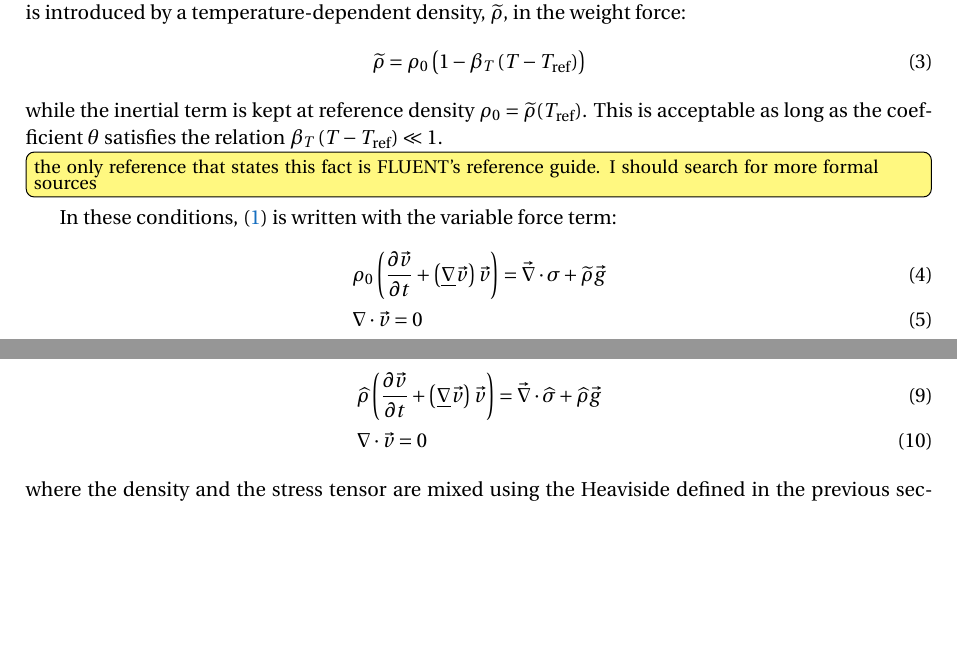
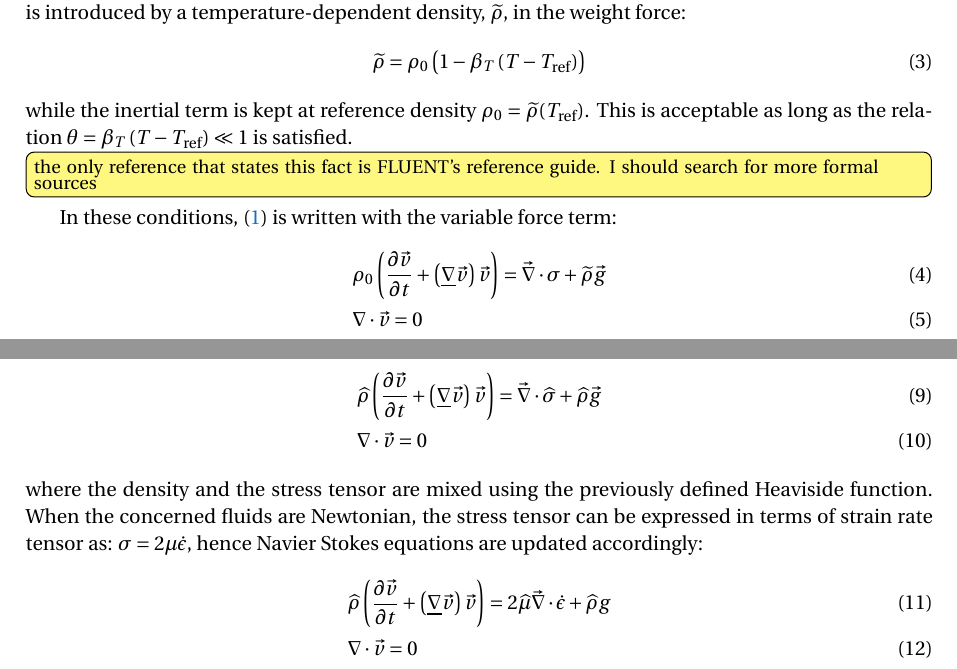
Before and after one commit to alisaad05/phd-notes, a LaTeX document (Mixing Boussinesq/Formulation.tex): two parts of pages 1 and 2 of 3, joined at a grey line, cut so that both start at the same text, the shorter picture padded with empty space. Compiled offline with pdfLaTeX.

Commit message:
Added modifications done only in the remote branch

```diff
--- a/Mixing Boussinesq/Formulation.tex
+++ b/Mixing Boussinesq/Formulation.tex
@@ -34,8 +34,8 @@ The approximation is introduced by a temperature-dependent density, $\rhobouss$,
 \rhobouss % &= \rho_0 \theta \\
           	&= \rho_0 \brac{1-\betaT \brac{T-\Tref}}
 \end{align}
-while the inertial term is kept at reference density $\rho_0 = \rhobouss(\Tref)$. This is acceptable as long as the coefficient $\theta$
-satisfies the relation $\betaT \brac{T-\Tref} \ll 1$.
+while the inertial term is kept at reference density $\rho_0 = \rhobouss(\Tref)$. This is acceptable as long as the relation
+$\theta = \betaT \brac{T-\Tref} \ll 1$ is satisfied.
 \comment{the only reference that states this fact is FLUENT's reference guide. I should search for more formal sources}
 In these conditions, \eqref{eq:NS_monophase} is written with the variable force term:
 \begin{align}
@@ -89,5 +89,11 @@ In the case of 2 incompressible fluids, the Navier Stokes system writes:
 & \mix{\rho} \brac{\frac{\partial \v}{\partial t} + \brac{\nabmat \v} \v } = \nabvec \cdot \mix{\sigma} + \mix{\rho} \gravity \\
 & \nabla \cdot \v = 0
 \end{align}
-where the density and the stress tensor are mixed using the Heaviside defined in the previous section.
-Assuming that both fluids densities may vary with temperature, the momentum conservation equation \eqref{eq:NS_multiphase}
+where the density and the stress tensor are mixed using the previously defined Heaviside function. When the concerned fluids
+are Newtonian, the stress tensor can be expressed in terms of strain rate tensor as: $\sigma = 2\mu \dot{\epsilon}$, hence Navier Stokes
+equations are updated accordingly:
+\begin{align}
+\label{eq:NS_multiphase_2}
+& \mix{\rho} \brac{\frac{\partial \v}{\partial t} + \brac{\nabmat \v} \v } = 2\mix{\mu} \nabvec \cdot \dot{\epsilon} + \mix{\rho} g \\
+& \nabla \cdot \v = 0
+\end{align}
```
Also changed, not shown: Mixing Boussinesq/Formulation.pdf, Mixing Boussinesq/Formulation.tex (3 more changed lines), 1 other file.
